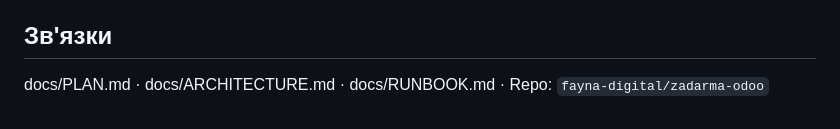
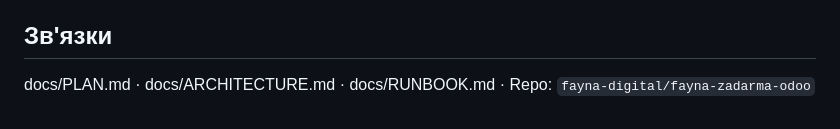
Before and after one commit to fayna-digital/fayna-zadarma-odoo, a Markdown page: docs/TZ.md, the part around the change. Rendered like a GitHub page.

```diff
--- a/docs/TZ.md
+++ b/docs/TZ.md
@@ -135,4 +135,4 @@ zadarma-odoo/
 - HMAC enforce — коли вмикати (потрібні 1-2 дні чистих прод-логів).
 
 ## Зв'язки
-docs/PLAN.md · docs/ARCHITECTURE.md · docs/RUNBOOK.md · Repo: `fayna-digital/zadarma-odoo`
+docs/PLAN.md · docs/ARCHITECTURE.md · docs/RUNBOOK.md · Repo: `fayna-digital/fayna-zadarma-odoo`
```
Also changed, not shown: README.md (+2 -2 lines), docs/DEPLOYMENT.md (+1 -1 lines).
